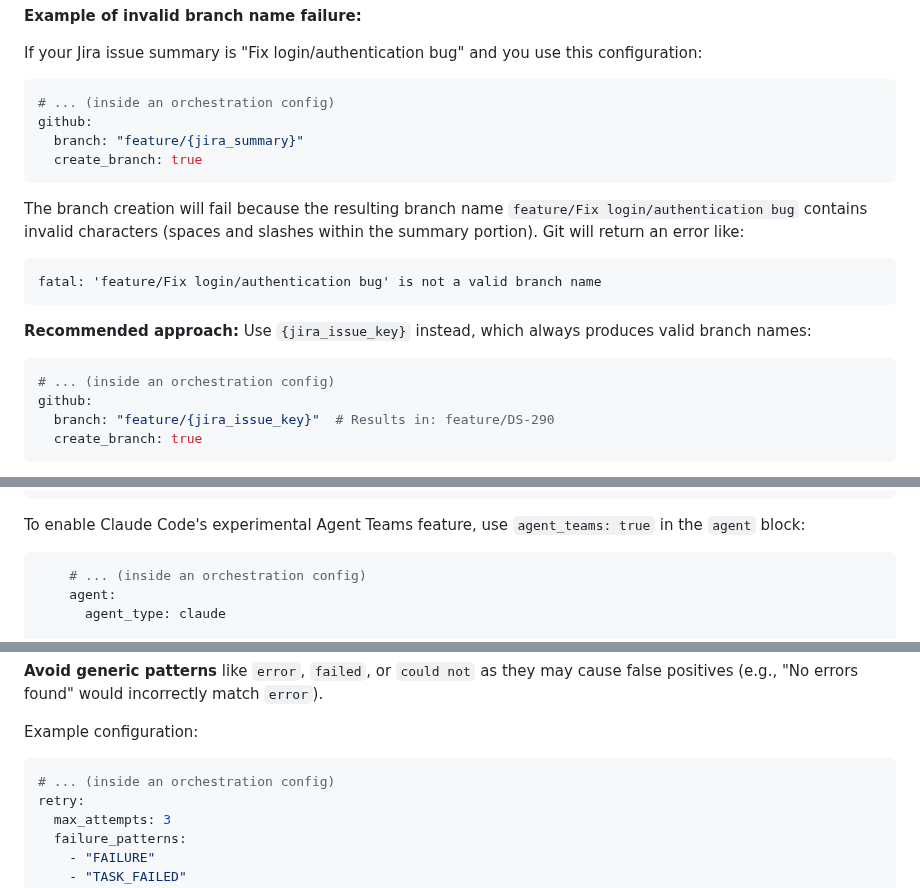
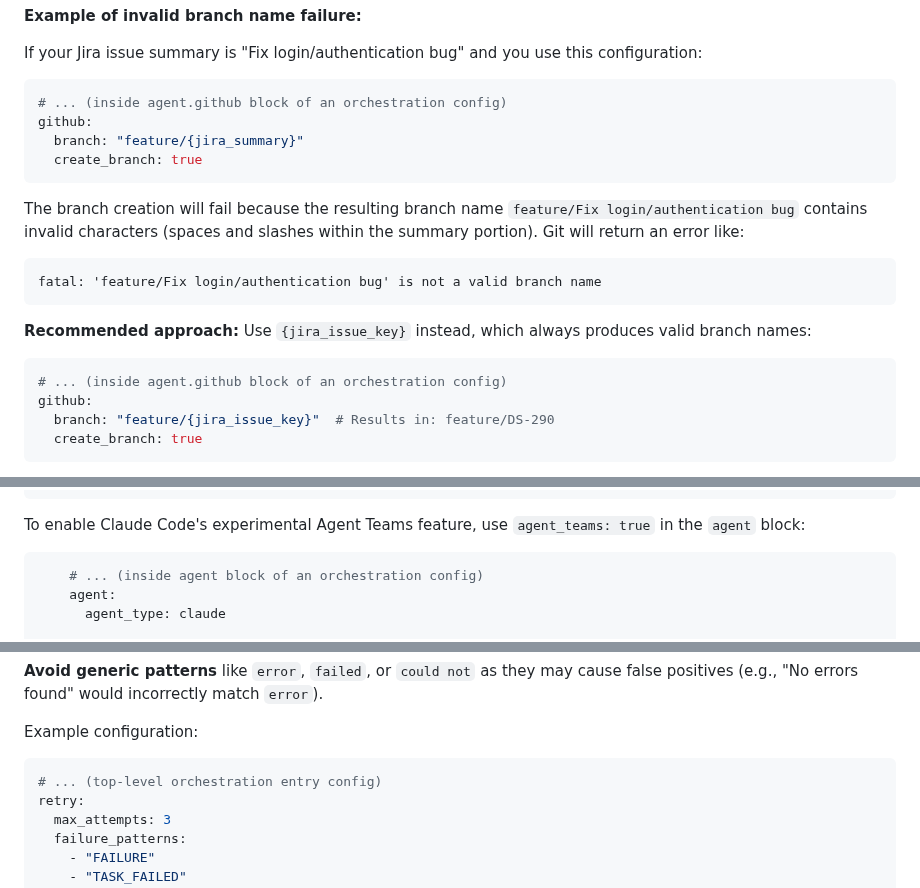
Before and after one commit to btw-claude/developer-sentinel, a Markdown page: README.md, 3 parts joined by grey strips. Drawn GitHub-style.

Commit message:
DS-743: Replace uniform ellipsis comments with context-specific wording in YAML snippets
Update four YAML snippet ellipsis comments in README.md to provide
more specific context about where each snippet lives within the
orchestration config structure, addressing review feedback from
PR #732.

Co-Authored-By: Claude Opus 4.6 <noreply@anthropic.com>

````diff
--- a/README.md
+++ b/README.md
@@ -195,7 +195,7 @@ The following template variables can be used in branch patterns:
 If your Jira issue summary is "Fix login/authentication bug" and you use this configuration:
 
 ```yaml
-# ... (inside an orchestration config)
+# ... (inside agent.github block of an orchestration config)
 github:
   branch: "feature/{jira_summary}"
   create_branch: true
@@ -210,7 +210,7 @@ fatal: 'feature/Fix login/authentication bug' is not a valid branch name
 **Recommended approach:** Use `{jira_issue_key}` instead, which always produces valid branch names:
 
 ```yaml
-# ... (inside an orchestration config)
+# ... (inside agent.github block of an orchestration config)
 github:
   branch: "feature/{jira_issue_key}"  # Results in: feature/DS-290
   create_branch: true
@@ -300,7 +300,7 @@ orchestrations:
 To enable Claude Code's experimental Agent Teams feature, use `agent_teams: true` in the `agent` block:
 
 ```yaml
-    # ... (inside an orchestration config)
+    # ... (inside agent block of an orchestration config)
     agent:
       agent_type: claude
 
@@ -345,7 +345,7 @@ Sentinel uses pattern matching to determine agent execution outcomes. Proper pat
 Example configuration:
 
 ```yaml
-# ... (inside an orchestration config)
+# ... (top-level orchestration entry config)
 retry:
   max_attempts: 3
   failure_patterns:
````
